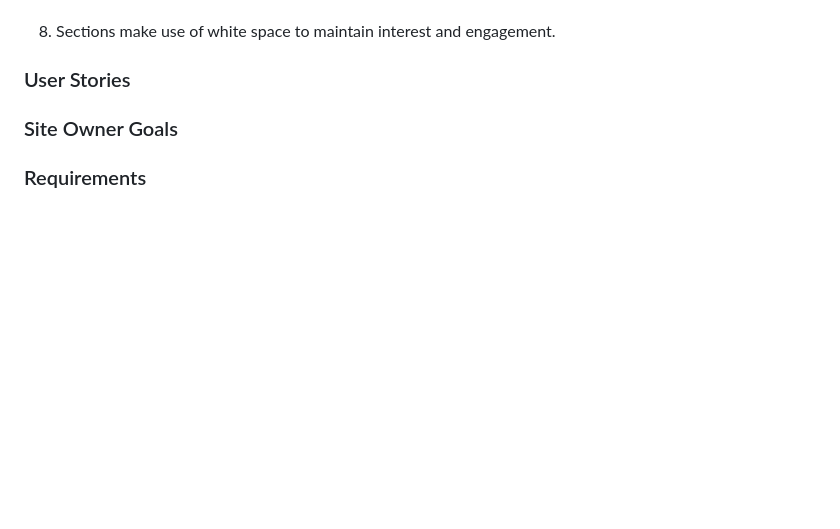
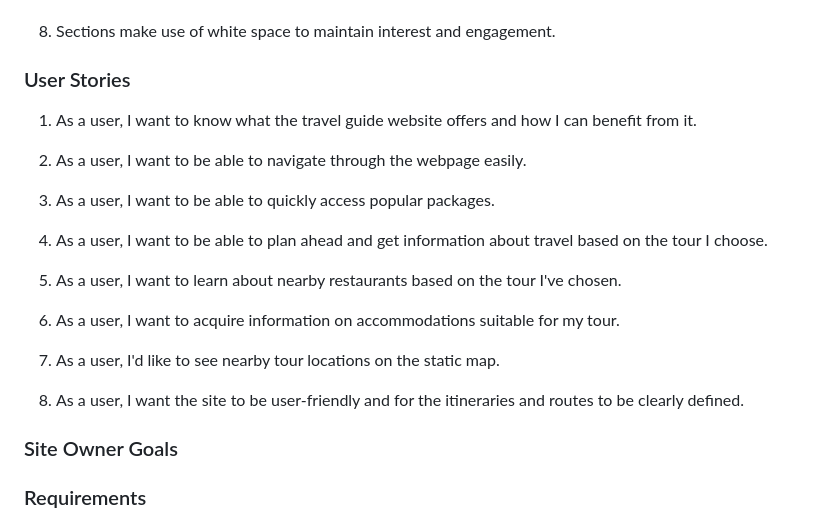
Before and after one commit to rosg150498/travel-ireland, a Markdown page: README.md, the part around the change. Drawn GitHub-style; blank space fills up the shorter version.

Commit message:
Add Project User Stories to Readme

```diff
--- a/README.md
+++ b/README.md
@@ -63,6 +63,23 @@ The aim of this site is to provide information about the advertised company, inc
 
 ### User Stories
 
+1) As a user, I want to know what the travel guide website offers and how I can benefit from it.
+
+2) As a user, I want to be able to navigate through the webpage easily.
+
+3) As a user, I want to be able to quickly access popular packages.
+
+4) As a user, I want to be able to plan ahead and get information about travel based on the tour I choose.
+
+5) As a user, I want to learn about nearby restaurants based on the tour I've chosen.
+
+6) As a user, I want to acquire information on accommodations suitable for my tour.
+
+7) As a user, I'd like to see nearby tour locations on the static map.
+
+8) As a user, I want the site to be user-friendly and for the itineraries and routes to be clearly defined.
+
+
 ### Site Owner Goals
 
 ### Requirements
```
